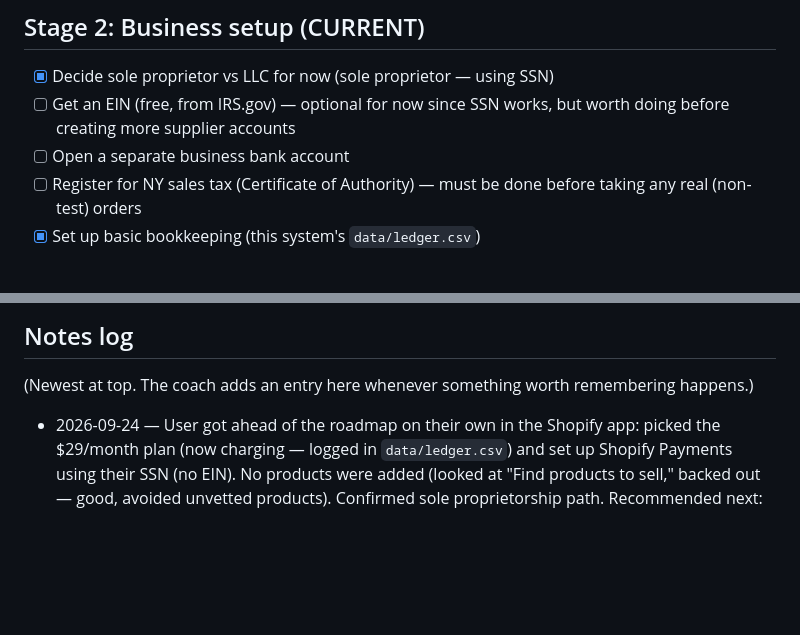
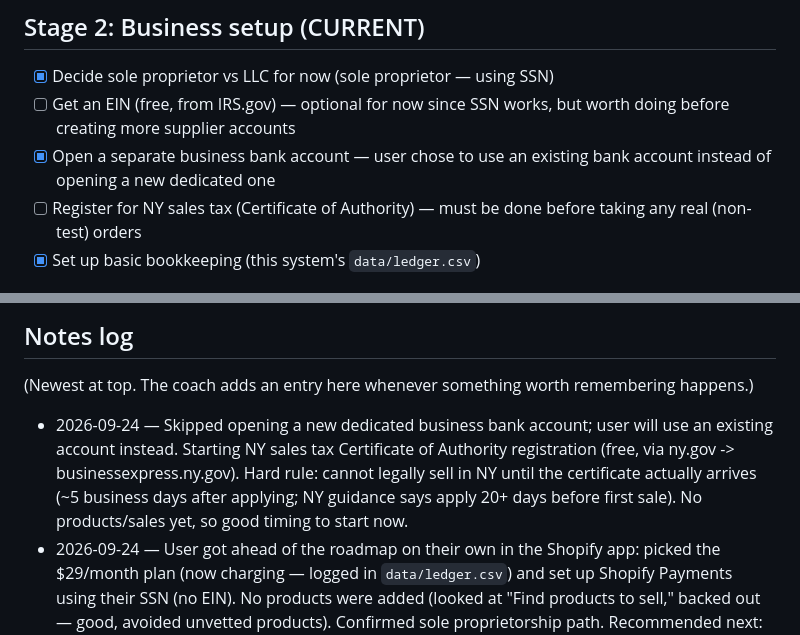
Before and after one commit to patrickford2021-ship-it/rls-auto, a Markdown page: progress.md, 2 parts joined by grey strips. Drawn GitHub-style; blank space fills up the shorter version.

Commit message:
Log bank account decision, start NY sales tax registration
Co-Authored-By: Claude Sonnet 5 <noreply@anthropic.com>
Claude-Session: https://claude.ai/code/session_01RjUNQS3siQvwaczgDXwaMQ

```diff
--- a/progress.md
+++ b/progress.md
@@ -20,7 +20,8 @@
 - [x] Decide sole proprietor vs LLC for now (sole proprietor — using SSN)
 - [ ] Get an EIN (free, from IRS.gov) — optional for now since SSN works,
       but worth doing before creating more supplier accounts
-- [ ] Open a separate business bank account
+- [x] Open a separate business bank account — user chose to use an
+      existing bank account instead of opening a new dedicated one
 - [ ] Register for NY sales tax (Certificate of Authority) — must be done
       before taking any real (non-test) orders
 - [x] Set up basic bookkeeping (this system's `data/ledger.csv`)
@@ -94,6 +95,13 @@
 (Newest at top. The coach adds an entry here whenever something worth
 remembering happens.)
 
+- 2026-09-24 — Skipped opening a new dedicated business bank account;
+  user will use an existing account instead. Starting NY sales tax
+  Certificate of Authority registration (free, via ny.gov ->
+  businessexpress.ny.gov). Hard rule: cannot legally sell in NY until the
+  certificate actually arrives (~5 business days after applying; NY
+  guidance says apply 20+ days before first sale). No products/sales yet,
+  so good timing to start now.
 - 2026-09-24 — User got ahead of the roadmap on their own in the Shopify
   app: picked the $29/month plan (now charging — logged in
   `data/ledger.csv`) and set up Shopify Payments using their SSN (no EIN).
```
